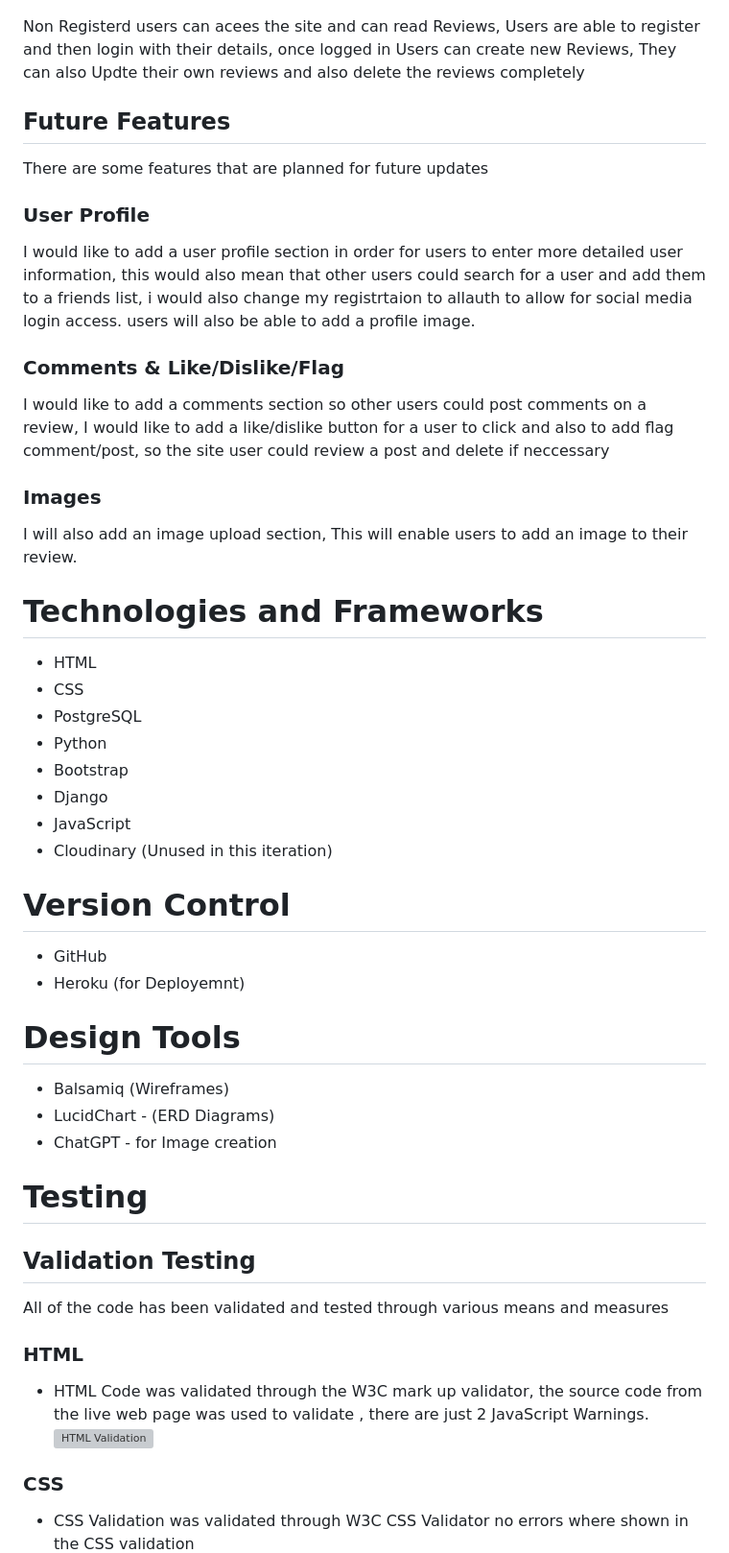
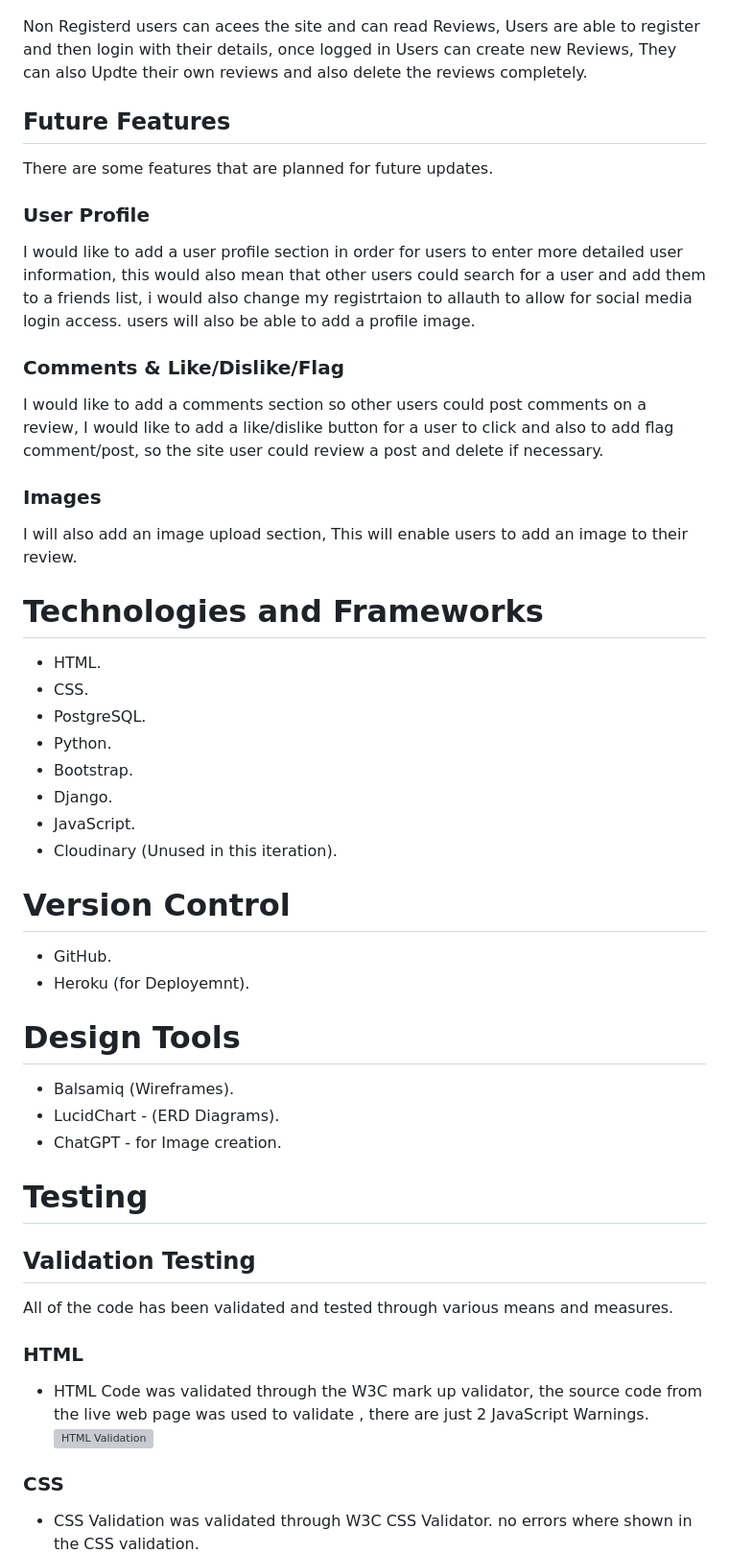
Before and after one commit to ajswanwick/away_days, a Markdown page: README.md, the part around the change printed below. Shown: that part at 96% size. GitHub-like rendering; grey boxes are pictures that could not be loaded.

Commit message:
fix grammar in readme

```diff
--- a/README.md
+++ b/README.md
@@ -125,52 +125,52 @@ This shows the image of a registered user, able to create a review
 ## CRUD Functoinality
 ![CRUD](/static/media/images/CRUD.png)
 
-Non Registerd users can acees the site and can read Reviews, Users are able to register and then login with their details, once logged in Users can create new Reviews, They can also Updte their own reviews and also delete the reviews completely
+Non Registerd users can acees the site and can read Reviews, Users are able to register and then login with their details, once logged in Users can create new Reviews, They can also Updte their own reviews and also delete the reviews completely.
 
 
 ## Future Features
-There are some features that are planned for future updates
+There are some features that are planned for future updates.
 
 ### User Profile
 I would like to add a user profile section in order for users to enter more detailed user information, this would also mean that other users could search for a user and add them to a friends list, i would also change my registrtaion to allauth to allow for social media login access. users will also be able to add a profile image.
 
 ### Comments & Like/Dislike/Flag
-I would like to add a comments section so other users could post comments on a review, I would like to add a like/dislike button for a user to click and also to add flag comment/post, so the site user could review a post and delete if neccessary
+I would like to add a comments section so other users could post comments on a review, I would like to add a like/dislike button for a user to click and also to add flag comment/post, so the site user could review a post and delete if necessary.
 
 ### Images
 I will also add an image upload section, This will enable users to add an image to their review.
 
 # Technologies and Frameworks
-- HTML
-- CSS
-- PostgreSQL
-- Python
-- Bootstrap
-- Django
-- JavaScript
-- Cloudinary (Unused in this iteration)
+- HTML.
+- CSS.
+- PostgreSQL.
+- Python.
+- Bootstrap.
+- Django.
+- JavaScript.
+- Cloudinary (Unused in this iteration).
 
 # Version Control
-- GitHub
-- Heroku (for Deployemnt)
+- GitHub.
+- Heroku (for Deployemnt).
 
 # Design Tools
- - Balsamiq (Wireframes)
- - LucidChart - (ERD Diagrams)
- - ChatGPT - for Image creation
+ - Balsamiq (Wireframes).
+ - LucidChart - (ERD Diagrams).
+ - ChatGPT - for Image creation.
 
 # Testing
 
 ## Validation Testing
-All of the code has been validated and tested through various means and measures
+All of the code has been validated and tested through various means and measures.
 
 ### HTML
 - HTML Code was validated through the W3C mark up validator, the source code from the live web page was used to validate , there are just 2 JavaScript Warnings.
 ![HTML Validation](/static/media/images/HTML_Valid.png)
 
 ### CSS
-- CSS Validation was validated through W3C CSS Validator
-no errors where shown in the CSS validation
+- CSS Validation was validated through W3C CSS Validator.
+no errors where shown in the CSS validation.
 ![CSS Validation](/static/media/images/CSS_Valid.png)
 
 ### Python Linter
```
Also changed, not shown: other parts of README.md (+35 -35 lines).
